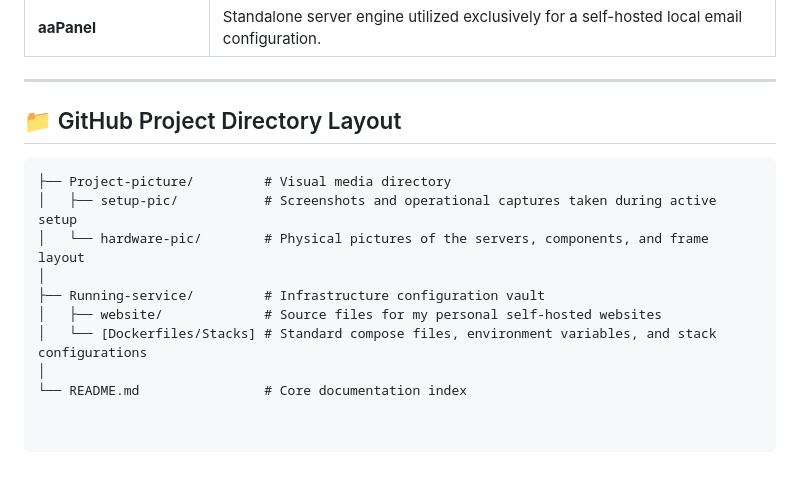
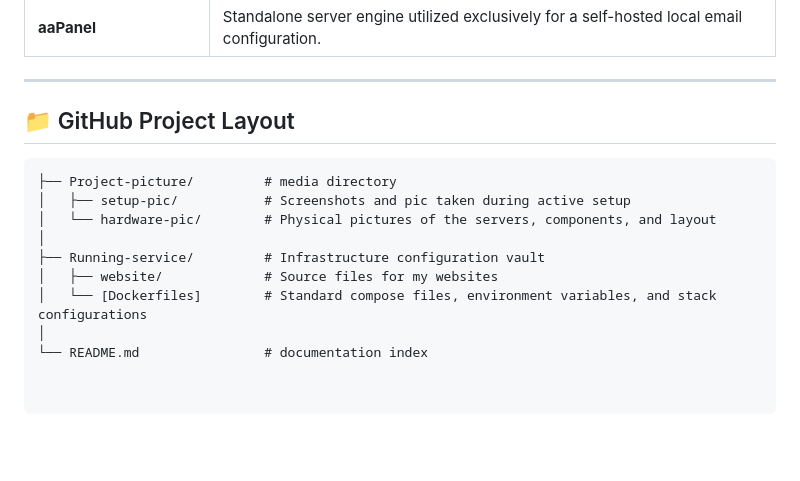
Before and after one commit to Tesla-Fryvo/Homelab, a Markdown page: README.md, the part around one of its changes. Drawn GitHub-style; blank space fills up the shorter version.

````diff
--- a/README.md
+++ b/README.md
@@ -77,15 +77,15 @@ I build and maintain this setup.
 
 ---
 
-## 📁 GitHub Project Directory Layout
+## 📁 GitHub Project Layout
 
 ```text
-├── Project-picture/         # Visual media directory
-│   ├── setup-pic/           # Screenshots and operational captures taken during active setup
-│   └── hardware-pic/        # Physical pictures of the servers, components, and frame layout
+├── Project-picture/         # media directory
+│   ├── setup-pic/           # Screenshots and pic taken during active setup
+│   └── hardware-pic/        # Physical pictures of the servers, components, and layout
 │
 ├── Running-service/         # Infrastructure configuration vault
-│   ├── website/             # Source files for my personal self-hosted websites
-│   └── [Dockerfiles/Stacks] # Standard compose files, environment variables, and stack configurations
+│   ├── website/             # Source files for my websites
+│   └── [Dockerfiles]        # Standard compose files, environment variables, and stack configurations
 │
-└── README.md                # Core documentation index
+└── README.md                # documentation index
````
Also changed, not shown: other parts of README.md (+16 -16 lines).
